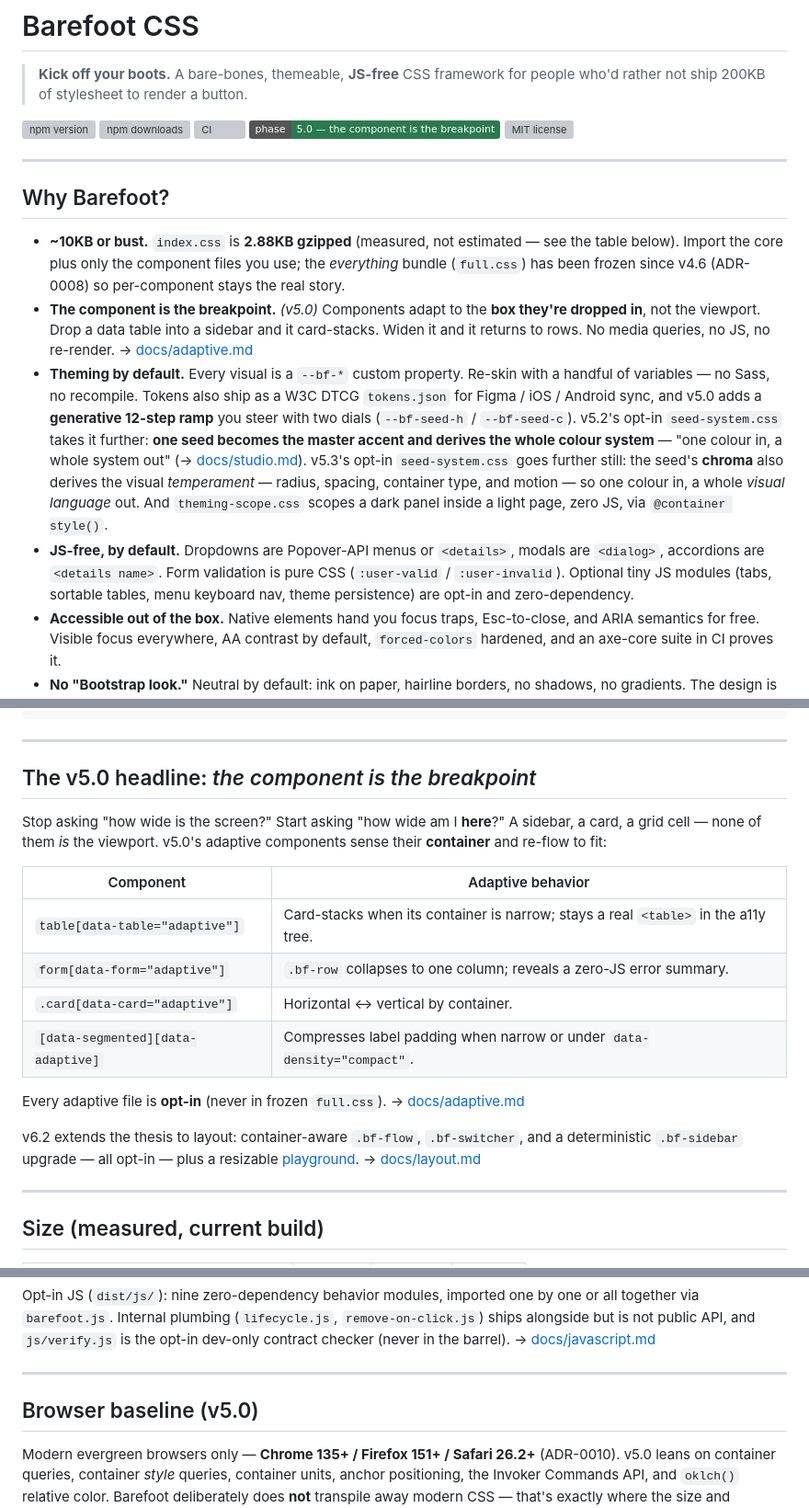
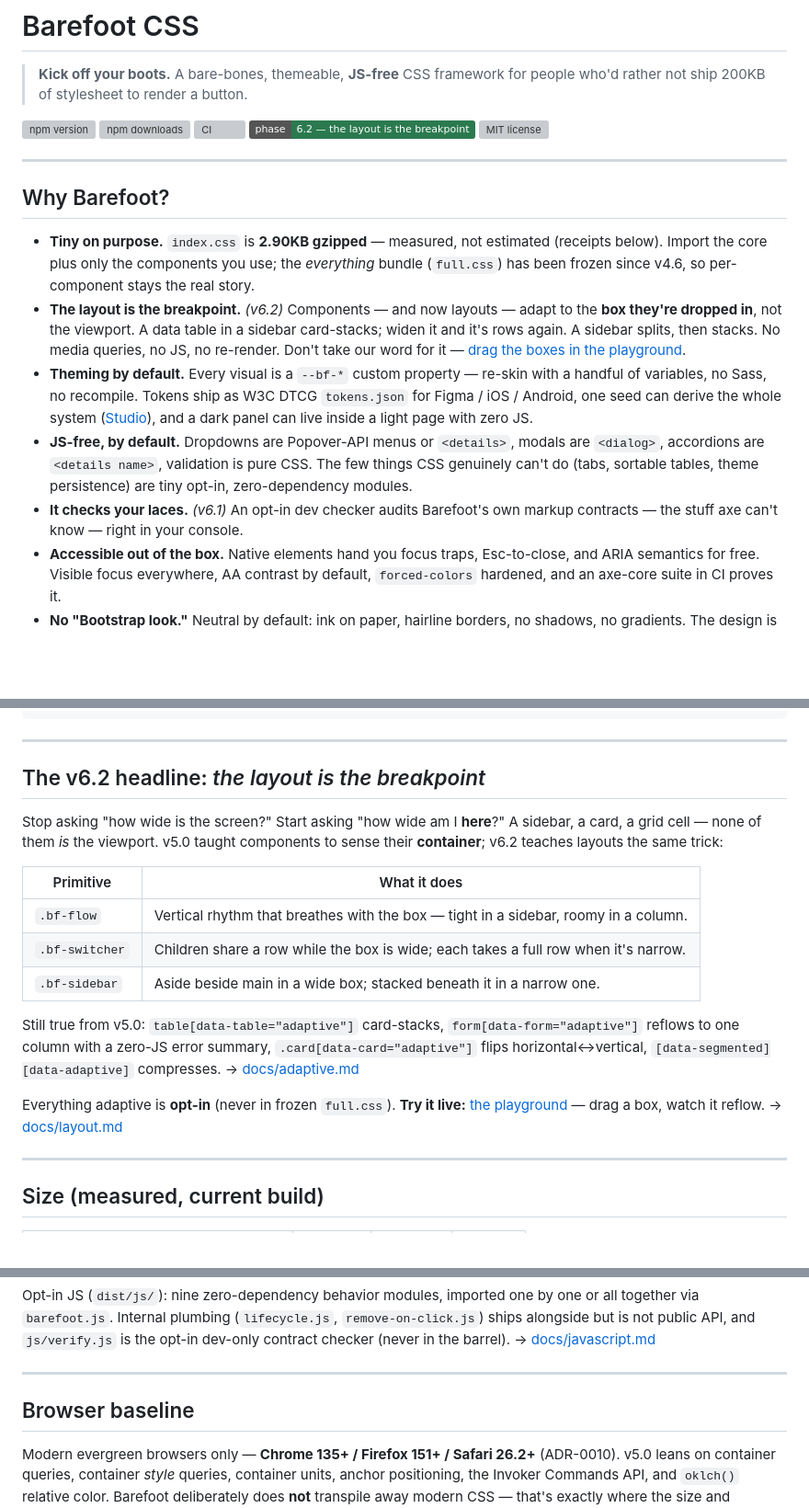
Before and after one commit to coffeetocoffee/barefoot-css, a Markdown page: README.md, 3 parts joined by grey strips. Shown at 92% size. Rendered like a GitHub page; badges without logos; blank space fills up the shorter version; grey boxes are pictures that could not be loaded.

Commit message:
docs: refresh README for v6.2 — current headline, live playground links, tidy copy

```diff
--- a/README.md
+++ b/README.md
@@ -5,17 +5,18 @@
 [![npm version](https://img.shields.io/npm/v/barefoot-css)](https://www.npmjs.com/package/barefoot-css)
 [![npm downloads](https://img.shields.io/npm/dm/barefoot-css)](https://www.npmjs.com/package/barefoot-css)
 [![CI](https://img.shields.io/github/actions/workflow/status/coffeetocoffee/barefoot-css/ci.yml)](https://github.com/coffeetocoffee/barefoot-css/actions)
-[![v5.0](https://img.shields.io/badge/phase-5.0%20%E2%80%94%20the%20component%20is%20the%20breakpoint-2b7a4f)](docs/adaptive.md)
+[![v6.2](https://img.shields.io/badge/phase-6.2%20%E2%80%94%20the%20layout%20is%20the%20breakpoint-2b7a4f)](docs/layout.md)
 [![MIT license](https://img.shields.io/npm/l/barefoot-css)](LICENSE)
 
 ---
 
 ## Why Barefoot?
 
-- **~10KB or bust.** `index.css` is **2.88KB gzipped** (measured, not estimated — see the table below). Import the core plus only the component files you use; the *everything* bundle (`full.css`) has been frozen since v4.6 (ADR-0008) so per-component stays the real story.
-- **The component is the breakpoint.** *(v5.0)* Components adapt to the **box they're dropped in**, not the viewport. Drop a data table into a sidebar and it card-stacks. Widen it and it returns to rows. No media queries, no JS, no re-render. → [docs/adaptive.md](docs/adaptive.md)
-- **Theming by default.** Every visual is a `--bf-*` custom property. Re-skin with a handful of variables — no Sass, no recompile. Tokens also ship as a W3C DTCG `tokens.json` for Figma / iOS / Android sync, and v5.0 adds a **generative 12-step ramp** you steer with two dials (`--bf-seed-h` / `--bf-seed-c`). v5.2's opt-in `seed-system.css` takes it further: **one seed becomes the master accent and derives the whole colour system** — "one colour in, a whole system out" (→ [docs/studio.md](docs/studio.md)). v5.3's opt-in `seed-system.css` goes further still: the seed's **chroma** also derives the visual *temperament* — radius, spacing, container type, and motion — so one colour in, a whole *visual language* out. And `theming-scope.css` scopes a dark panel inside a light page, zero JS, via `@container style()`.
-- **JS-free, by default.** Dropdowns are Popover-API menus or `<details>`, modals are `<dialog>`, accordions are `<details name>`. Form validation is pure CSS (`:user-valid` / `:user-invalid`). Optional tiny JS modules (tabs, sortable tables, menu keyboard nav, theme persistence) are opt-in and zero-dependency.
+- **Tiny on purpose.** `index.css` is **2.90KB gzipped** — measured, not estimated (receipts below). Import the core plus only the components you use; the *everything* bundle (`full.css`) has been frozen since v4.6, so per-component stays the real story.
+- **The layout is the breakpoint.** *(v6.2)* Components — and now layouts — adapt to the **box they're dropped in**, not the viewport. A data table in a sidebar card-stacks; widen it and it's rows again. A sidebar splits, then stacks. No media queries, no JS, no re-render. Don't take our word for it — [drag the boxes in the playground](https://coffeetocoffee.github.io/barefoot-css/demo/playground.html).
+- **Theming by default.** Every visual is a `--bf-*` custom property — re-skin with a handful of variables, no Sass, no recompile. Tokens ship as W3C DTCG `tokens.json` for Figma / iOS / Android, one seed can derive the whole system ([Studio](https://coffeetocoffee.github.io/barefoot-css/demo/studio.html)), and a dark panel can live inside a light page with zero JS.
+- **JS-free, by default.** Dropdowns are Popover-API menus or `<details>`, modals are `<dialog>`, accordions are `<details name>`, validation is pure CSS. The few things CSS genuinely can't do (tabs, sortable tables, theme persistence) are tiny opt-in, zero-dependency modules.
+- **It checks your laces.** *(v6.1)* An opt-in dev checker audits Barefoot's own markup contracts — the stuff axe can't know — right in your console.
 - **Accessible out of the box.** Native elements hand you focus traps, Esc-to-close, and ARIA semantics for free. Visible focus everywhere, AA contrast by default, `forced-colors` hardened, and an axe-core suite in CI proves it.
 - **No "Bootstrap look."** Neutral by default: ink on paper, hairline borders, no shadows, no gradients. The design is yours — we just supply the muscle.
 
@@ -74,20 +75,19 @@ npm install barefoot-css
 
 ---
 
-## The v5.0 headline: *the component is the breakpoint*
+## The v6.2 headline: *the layout is the breakpoint*
 
-Stop asking "how wide is the screen?" Start asking "how wide am I **here**?" A sidebar, a card, a grid cell — none of them *is* the viewport. v5.0's adaptive components sense their **container** and re-flow to fit:
+Stop asking "how wide is the screen?" Start asking "how wide am I **here**?" A sidebar, a card, a grid cell — none of them *is* the viewport. v5.0 taught components to sense their **container**; v6.2 teaches layouts the same trick:
 
-| Component | Adaptive behavior |
+| Primitive | What it does |
 |---|---|
-| `table[data-table="adaptive"]` | Card-stacks when its container is narrow; stays a real `<table>` in the a11y tree. |
-| `form[data-form="adaptive"]` | `.bf-row` collapses to one column; reveals a zero-JS error summary. |
-| `.card[data-card="adaptive"]` | Horizontal ↔ vertical by container. |
-| `[data-segmented][data-adaptive]` | Compresses label padding when narrow or under `data-density="compact"`. |
+| `.bf-flow` | Vertical rhythm that breathes with the box — tight in a sidebar, roomy in a column. |
+| `.bf-switcher` | Children share a row while the box is wide; each takes a full row when it's narrow. |
+| `.bf-sidebar` | Aside beside main in a wide box; stacked beneath it in a narrow one. |
 
-Every adaptive file is **opt-in** (never in frozen `full.css`). → [docs/adaptive.md](docs/adaptive.md)
+Still true from v5.0: `table[data-table="adaptive"]` card-stacks, `form[data-form="adaptive"]` reflows to one column with a zero-JS error summary, `.card[data-card="adaptive"]` flips horizontal↔vertical, `[data-segmented][data-adaptive]` compresses. → [docs/adaptive.md](docs/adaptive.md)
 
-v6.2 extends the thesis to layout: container-aware `.bf-flow`, `.bf-switcher`, and a deterministic `.bf-sidebar` upgrade — all opt-in — plus a resizable [playground](demo/playground.html). → [docs/layout.md](docs/layout.md)
+Everything adaptive is **opt-in** (never in frozen `full.css`). **Try it live:** [the playground](https://coffeetocoffee.github.io/barefoot-css/demo/playground.html) — drag a box, watch it reflow. → [docs/layout.md](docs/layout.md)
 
 ---
 
@@ -184,7 +184,7 @@ Opt-in JS (`dist/js/`): nine zero-dependency behavior modules, imported one by o
 
 ---
 
-## Browser baseline (v5.0)
+## Browser baseline
 
 Modern evergreen browsers only — **Chrome 135+ / Firefox 151+ / Safari 26.2+** (ADR-0010). v5.0 leans on container queries, container *style* queries, container units, anchor positioning, the Invoker Commands API, and `oklch()` relative color. Barefoot deliberately does **not** transpile away modern CSS — that's exactly where the size and simplicity come from. Older engines gracefully degrade (e.g. an adaptive table stays a plain table).
 
```
Also changed, not shown: other parts of README.md (+6 -6 lines).
